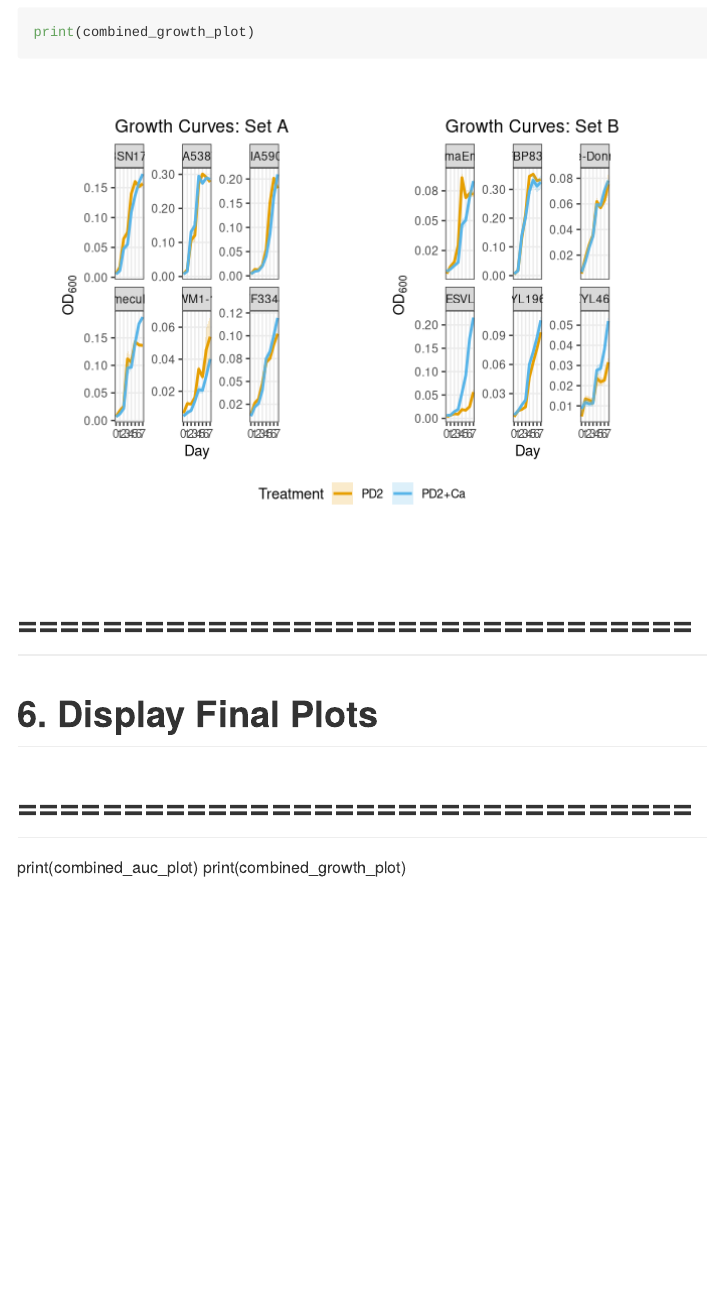
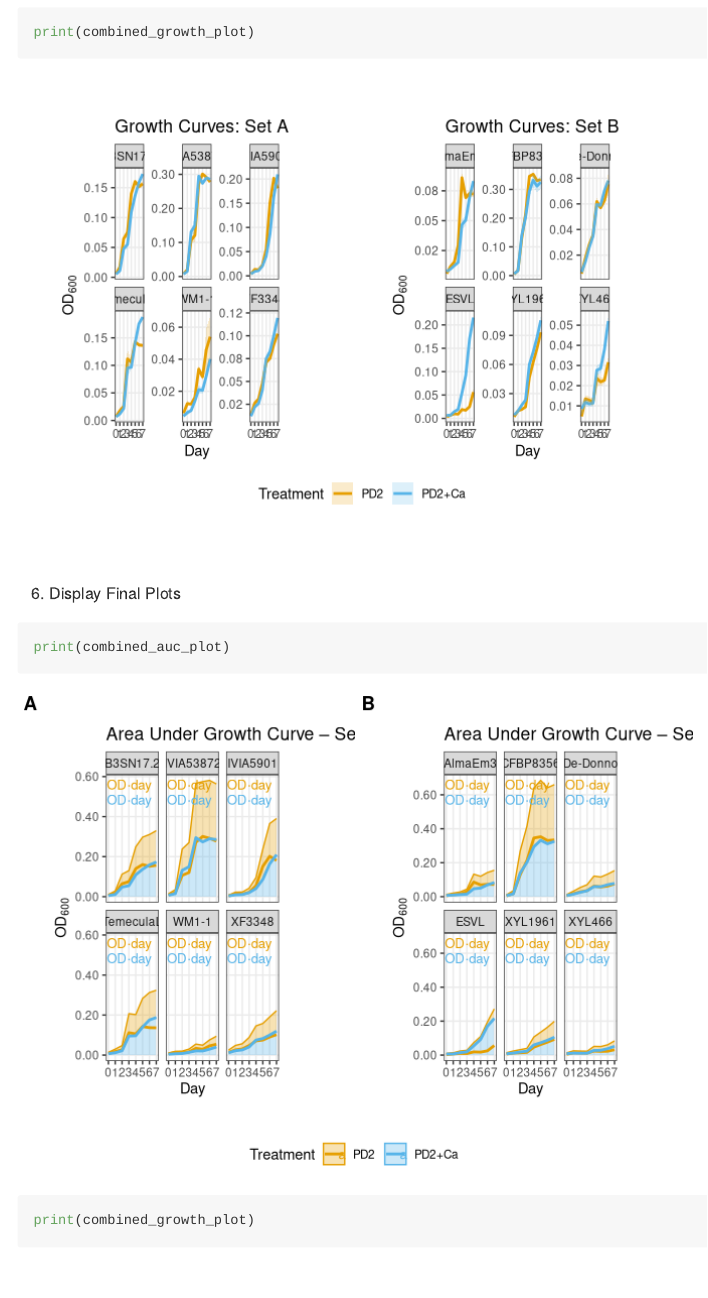
Before and after one commit to dza0066/Final_Project, an R Markdown document (Data_Processing_Plots.Rmd): the page in a window 1100 px wide, from 4650 px down. Rendered offline with R 4.5, knitr and Pandoc, with nearby package versions.

Commit message:
Your commit message

````diff
--- a/Data_Processing_Plots.Rmd
+++ b/Data_Processing_Plots.Rmd
@@ -207,10 +207,8 @@ Print the combined plot with a single common legend
 print(combined_growth_plot)
 ```
 
-
-
-# ================================
-# 6. Display Final Plots
-# ================================
+ 6. Display Final Plots
+```{r}
 print(combined_auc_plot)
 print(combined_growth_plot)
+```
````
Also changed, not shown: Data_Processing_Plots.R (+1 -2 lines), Data_processing_plots.pdf, 1 other file.
